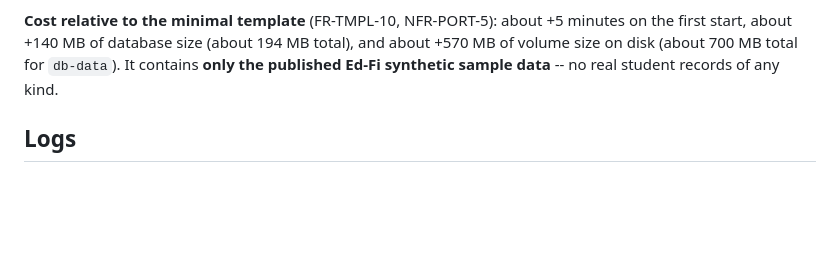
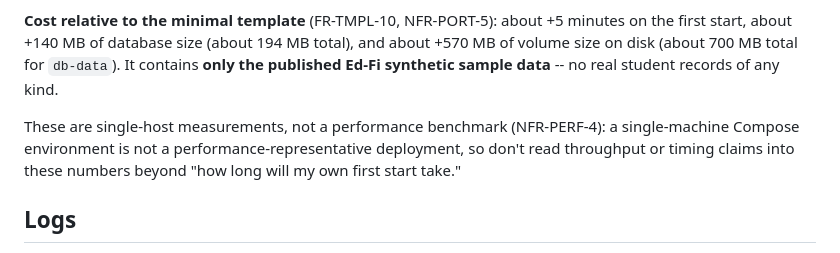
Before and after one commit to Ed-Fi-Exchange-OSS/DMS-pilot-testing-kit, a Markdown page: ed-fi-api-v8/README.md, the part around the change. Rendered like a GitHub page; blank space fills up the shorter version.

```diff
--- a/ed-fi-api-v8/README.md
+++ b/ed-fi-api-v8/README.md
@@ -383,6 +383,10 @@ start, about +140 MB of database size (about 194 MB total), and about +570 MB of
 disk (about 700 MB total for `db-data`). It contains **only the published Ed-Fi synthetic sample
 data** -- no real student records of any kind.
 
+These are single-host measurements, not a performance benchmark (NFR-PERF-4): a single-machine
+Compose environment is not a performance-representative deployment, so don't read throughput or
+timing claims into these numbers beyond "how long will my own first start take."
+
 ## Logs
 
 - **NGINX** writes one JSON object per request to `${LOG_DIR:-./logs}/nginx/access.json` (time,
```
Also changed, not shown: tasks/todo.md (+55 -4 lines).
